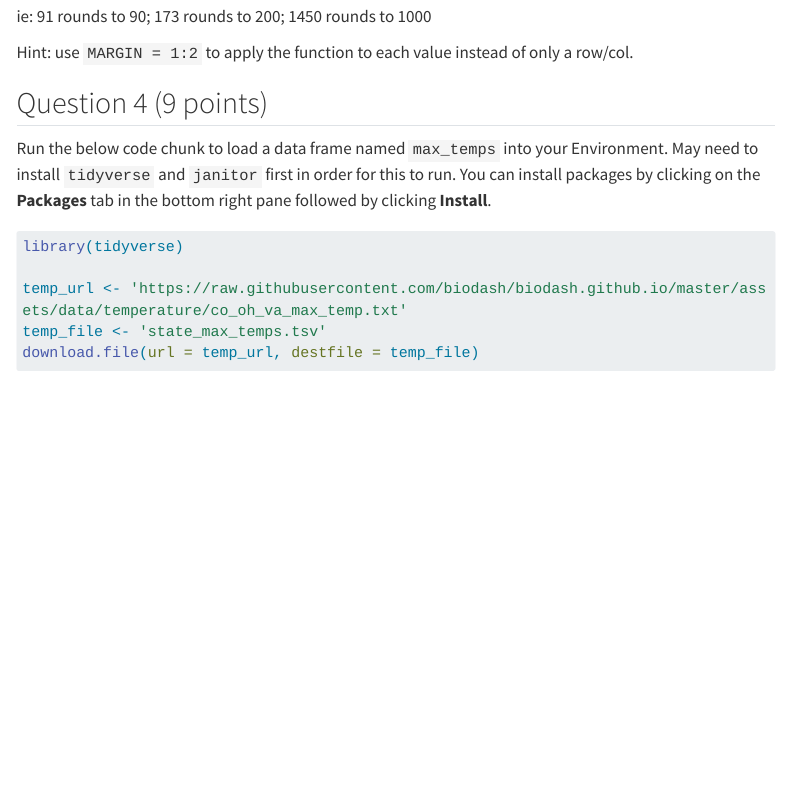
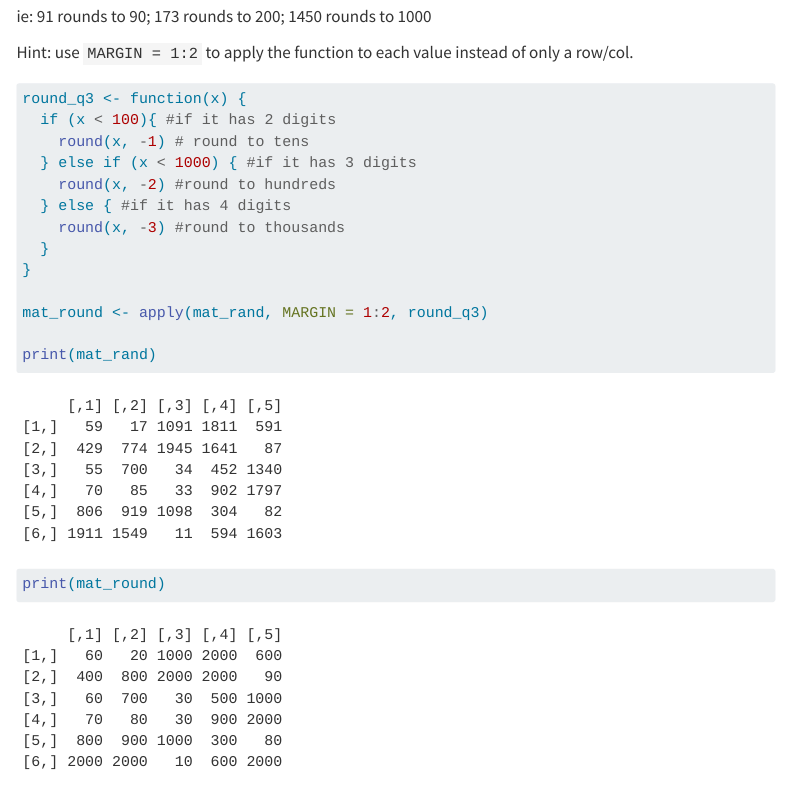
Before and after one commit to goval6/Valdivia_Gina_201_A06, a Quarto document (Valdivia_Gina_A06.qmd): the page in a window 1100 px wide, from 6010 px down. Rendered offline with R 4.5, knitr and Pandoc in place of Quarto, with nearby package versions; code that draws random numbers runs with fixed seeds of ours; some code elsewhere in the file could not run offline; menus at the side of the page are left out; long lines of code are wrapped; column names are cleaned by a stand-in for the janitor package.

Commit message:
I finished question 3 by writing a custom function to apply to the matrix

````diff
--- a/Valdivia_Gina_A06.qmd
+++ b/Valdivia_Gina_A06.qmd
@@ -182,6 +182,21 @@ Hint: use `MARGIN = 1:2` to apply the function to each value instead of only a r
 
 ```{r}
 
+round_q3 <- function(x) {
+  if (x < 100){ #if it has 2 digits
+    round(x, -1) # round to tens
+  } else if (x < 1000) { #if it has 3 digits
+    round(x, -2) #round to hundreds
+  } else { #if it has 4 digits
+    round(x, -3) #round to thousands
+  }
+}
+
+mat_round <- apply(mat_rand, MARGIN = 1:2, round_q3)
+
+print(mat_rand)
+print(mat_round)
+
 ```
 
 
````
Also changed, not shown: Valdivia_Gina_A06.qmd (2 more changed lines).
